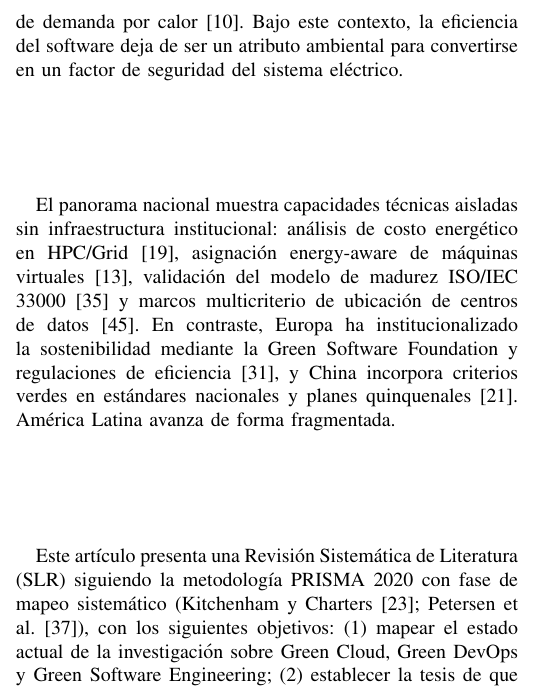
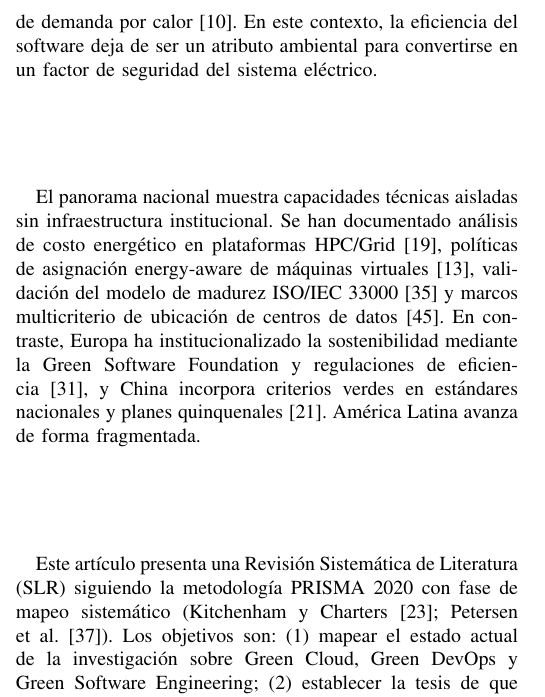
Before and after one commit to JkVely/SLR-Green-Software-Colombia, a LaTeX paper (latex/gsw-colombia.tex): part of one column of page 1 of 10, cut so that both start at the same text. Compiled offline with pdfLaTeX; a missing font is replaced by an installed copy or a similar font; a LaTeX package or settings file that is missing is left out.

Commit message:
style(intro): suaviza redacción y corrige puntuación de objetivos

```diff
--- a/latex/gsw-colombia.tex
+++ b/latex/gsw-colombia.tex
@@ -47,11 +47,11 @@ Ingenier\'ia de Software Verde, Revisi\'on Sistem\'atica de Literatura, Eficienc
 \section{Introducci\'on}
 La Ingenier\'ia de Software Verde se consolida como disciplina derivada de Green IT~\cite{murugesan2008} y de los marcos de adopci\'on organizacional~\cite{molla2009}. En este trabajo se distinguen cuatro niveles: Green IT como gesti\'on de infraestructura TI; Green Software Engineering como dise\~no y desarrollo que reduce el impacto energ\'etico del software; Green Cloud como aplicaci\'on de esas pr\'acticas en nube; y Green DevOps como integraci\'on de sostenibilidad en pipelines de entrega continua.
 
-En Colombia el imperativo es de resiliencia energ\'etica. M\'as de dos tercios de la matriz el\'ectrica son hidroel\'ectricos y vulnerables a la variabilidad interanual del ENSO~\cite{ng2017,latif2009}. Los racionamientos de 1992 y 2015--2016 evidencian el riesgo de un doble estr\'es: ca\'ida de generaci\'on renovable y aumento de demanda por calor~\cite{crea2026}. Bajo este contexto, la eficiencia del software deja de ser un atributo ambiental para convertirse en un factor de seguridad del sistema el\'ectrico.
+En Colombia el imperativo es de resiliencia energ\'etica. M\'as de dos tercios de la matriz el\'ectrica son hidroel\'ectricos y vulnerables a la variabilidad interanual del ENSO~\cite{ng2017,latif2009}. Los racionamientos de 1992 y 2015--2016 evidencian el riesgo de un doble estr\'es: ca\'ida de generaci\'on renovable y aumento de demanda por calor~\cite{crea2026}. En este contexto, la eficiencia del software deja de ser un atributo ambiental para convertirse en un factor de seguridad del sistema el\'ectrico.
 
-El panorama nacional muestra capacidades t\'ecnicas aisladas sin infraestructura institucional: an\'alisis de costo energ\'etico en HPC/Grid~\cite{hernandez2011}, asignaci\'on energy-aware de m\'aquinas virtuales~\cite{diaz2013}, validaci\'on del modelo de madurez ISO/IEC 33000~\cite{paton2019} y marcos multicriterio de ubicaci\'on de centros de datos~\cite{torres2026}. En contraste, Europa ha institucionalizado la sostenibilidad mediante la Green Software Foundation y regulaciones de eficiencia~\cite{moreira2024}, y China incorpora criterios verdes en est\'andares nacionales y planes quinquenales~\cite{jin2025}. Am\'erica Latina avanza de forma fragmentada.
+El panorama nacional muestra capacidades t\'ecnicas aisladas sin infraestructura institucional. Se han documentado an\'alisis de costo energ\'etico en plataformas HPC/Grid~\cite{hernandez2011}, pol\'iticas de asignaci\'on energy-aware de m\'aquinas virtuales~\cite{diaz2013}, validaci\'on del modelo de madurez ISO/IEC 33000~\cite{paton2019} y marcos multicriterio de ubicaci\'on de centros de datos~\cite{torres2026}. En contraste, Europa ha institucionalizado la sostenibilidad mediante la Green Software Foundation y regulaciones de eficiencia~\cite{moreira2024}, y China incorpora criterios verdes en est\'andares nacionales y planes quinquenales~\cite{jin2025}. Am\'erica Latina avanza de forma fragmentada.
 
-Este art\'iculo presenta una Revisi\'on Sistem\'atica de Literatura (SLR) siguiendo la metodolog\'ia PRISMA 2020 con fase de mapeo sistem\'atico (Kitchenham y Charters~\cite{kitchenham2007}; Petersen et al.~\cite{petersen2015}), con los siguientes objetivos: (1) mapear el estado actual de la investigaci\'on sobre Green Cloud, Green DevOps y Green Software Engineering; (2) establecer la tesis de que Colombia acumula evidencia t\'ecnica aislada pero carece de la infraestructura pol\'itica, normativa y formativa para escalarla; (3) identificar brechas entre la producci\'on global y la realidad colombiana; y (4) proporcionar insumos para la definici\'on de pol\'iticas y l\'ineas de investigaci\'on futuras.
+Este art\'iculo presenta una Revisi\'on Sistem\'atica de Literatura (SLR) siguiendo la metodolog\'ia PRISMA 2020 con fase de mapeo sistem\'atico (Kitchenham y Charters~\cite{kitchenham2007}; Petersen et al.~\cite{petersen2015}). Los objetivos son: (1) mapear el estado actual de la investigaci\'on sobre Green Cloud, Green DevOps y Green Software Engineering; (2) establecer la tesis de que Colombia acumula evidencia t\'ecnica aislada pero carece de la infraestructura pol\'itica, normativa y formativa para escalarla; (3) identificar brechas entre la producci\'on global y la realidad colombiana; y (4) proporcionar insumos para la definici\'on de pol\'iticas y l\'ineas de investigaci\'on futuras.
 
 El presente mapeo aborda cuatro preguntas de investigaci\'on (Tabla~\ref{tab:rqs}).
 
```
Also changed, not shown: latex/gsw-colombia.pdf.
